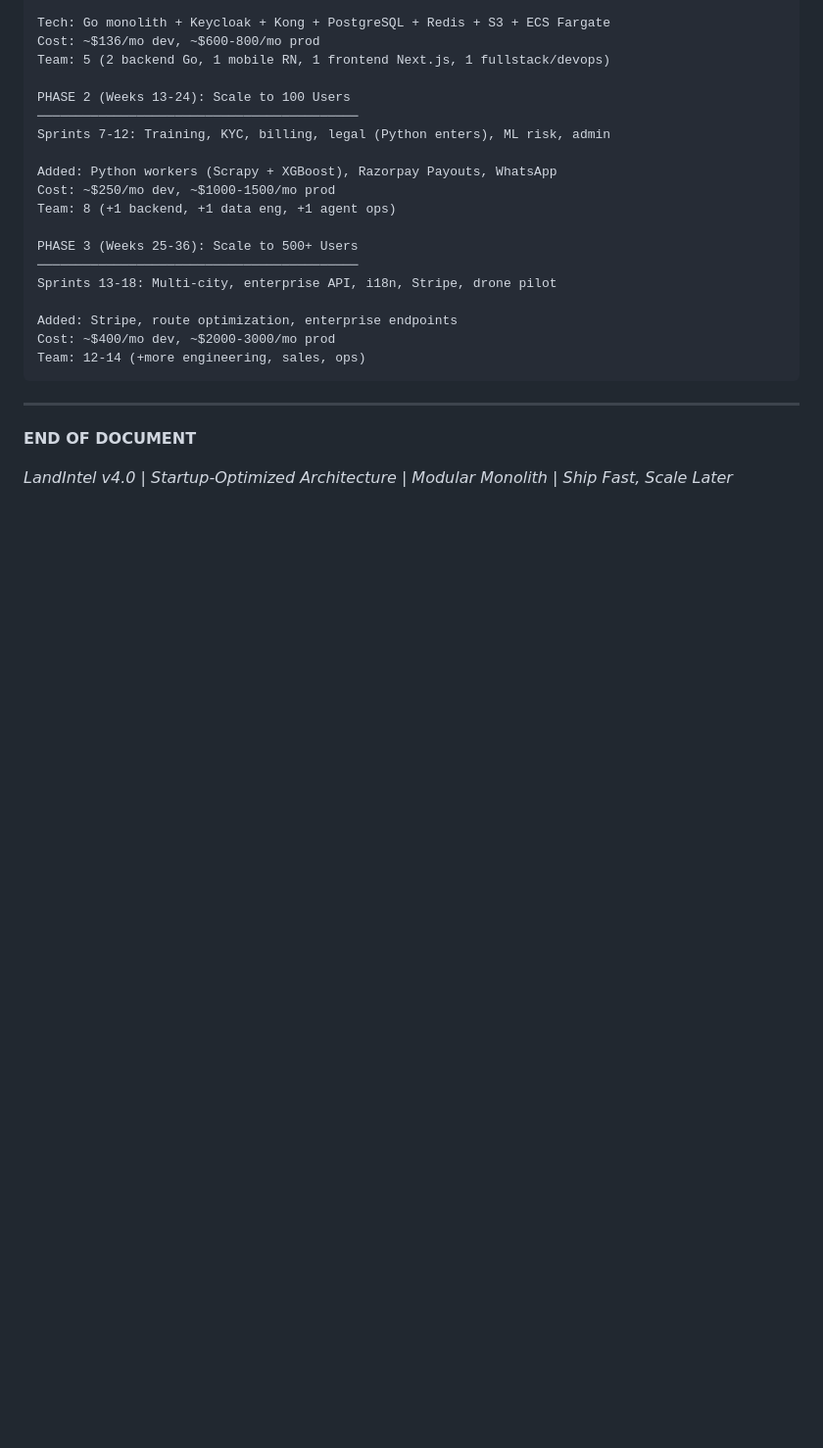
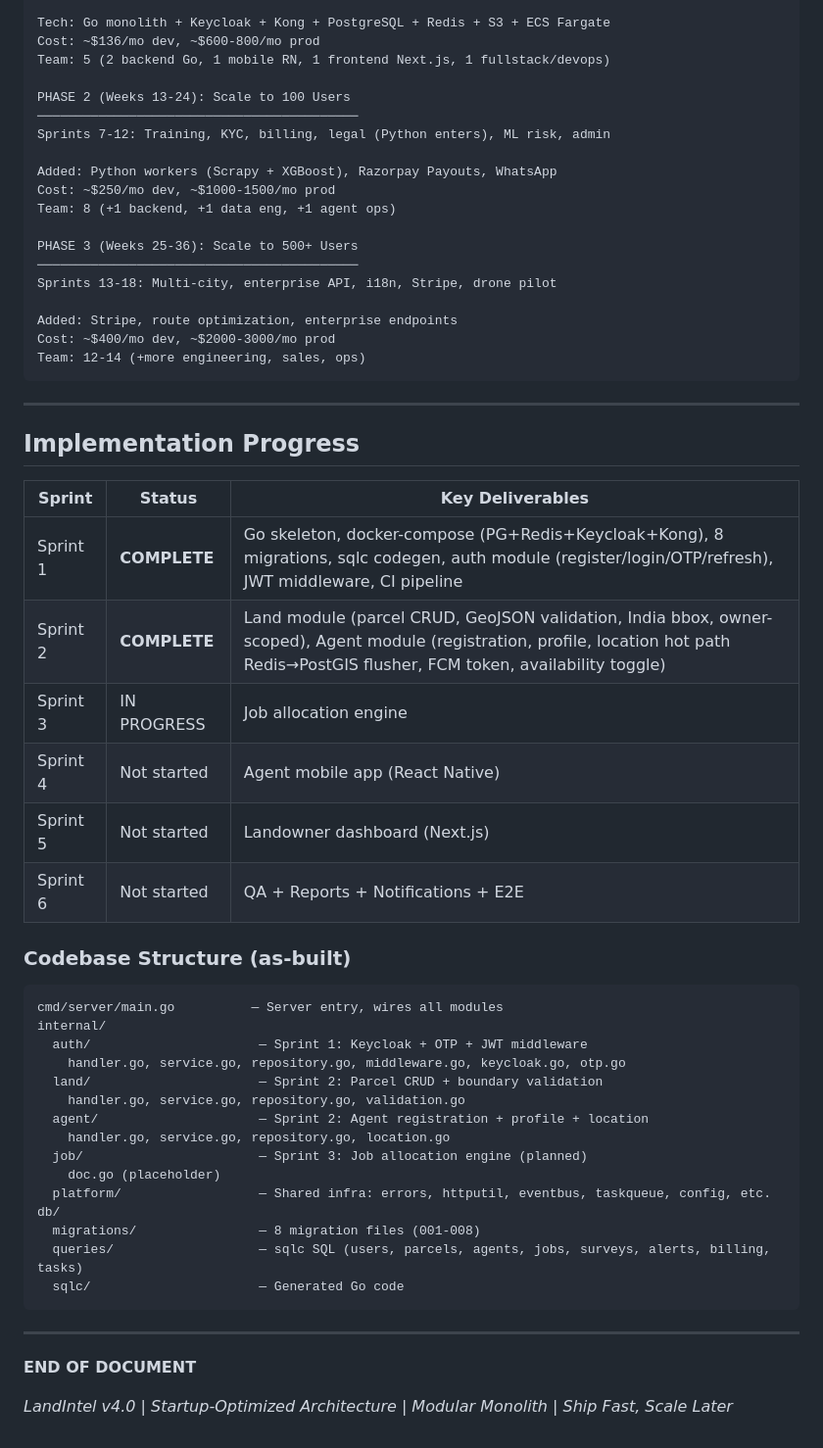
Before and after one commit to TerraScore/TerraScore, a Markdown page: docs/TechnicalArchitecture.md, the part around the change. Shown at 98% size. Rendered like a GitHub page; blank space fills up the shorter version.

Commit message:
docs: add implementation progress section to architecture doc
Track sprint completion status and as-built codebase structure.
Sprint 1 and 2 marked complete, Sprint 3 in progress.

Co-Authored-By: Claude Opus 4.6 <noreply@anthropic.com>

````diff
--- a/docs/TechnicalArchitecture.md
+++ b/docs/TechnicalArchitecture.md
@@ -1964,6 +1964,38 @@ Team: 12-14 (+more engineering, sales, ops)
 
 ---
 
+## Implementation Progress
+
+| Sprint | Status | Key Deliverables |
+|--------|--------|-----------------|
+| Sprint 1 | **COMPLETE** | Go skeleton, docker-compose (PG+Redis+Keycloak+Kong), 8 migrations, sqlc codegen, auth module (register/login/OTP/refresh), JWT middleware, CI pipeline |
+| Sprint 2 | **COMPLETE** | Land module (parcel CRUD, GeoJSON validation, India bbox, owner-scoped), Agent module (registration, profile, location hot path Redis→PostGIS flusher, FCM token, availability toggle) |
+| Sprint 3 | IN PROGRESS | Job allocation engine |
+| Sprint 4 | Not started | Agent mobile app (React Native) |
+| Sprint 5 | Not started | Landowner dashboard (Next.js) |
+| Sprint 6 | Not started | QA + Reports + Notifications + E2E |
+
+### Codebase Structure (as-built)
+```
+cmd/server/main.go          — Server entry, wires all modules
+internal/
+  auth/                      — Sprint 1: Keycloak + OTP + JWT middleware
+    handler.go, service.go, repository.go, middleware.go, keycloak.go, otp.go
+  land/                      — Sprint 2: Parcel CRUD + boundary validation
+    handler.go, service.go, repository.go, validation.go
+  agent/                     — Sprint 2: Agent registration + profile + location
+    handler.go, service.go, repository.go, location.go
+  job/                       — Sprint 3: Job allocation engine (planned)
+    doc.go (placeholder)
+  platform/                  — Shared infra: errors, httputil, eventbus, taskqueue, config, etc.
+db/
+  migrations/                — 8 migration files (001-008)
+  queries/                   — sqlc SQL (users, parcels, agents, jobs, surveys, alerts, billing, tasks)
+  sqlc/                      — Generated Go code
+```
+
+---
+
 **END OF DOCUMENT**
 
 *LandIntel v4.0 | Startup-Optimized Architecture | Modular Monolith | Ship Fast, Scale Later*
````
